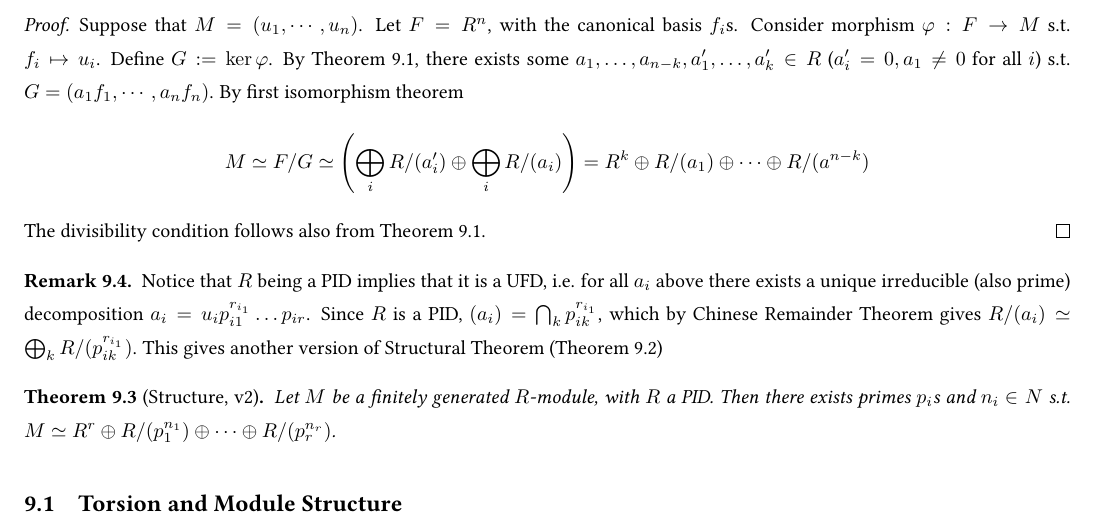
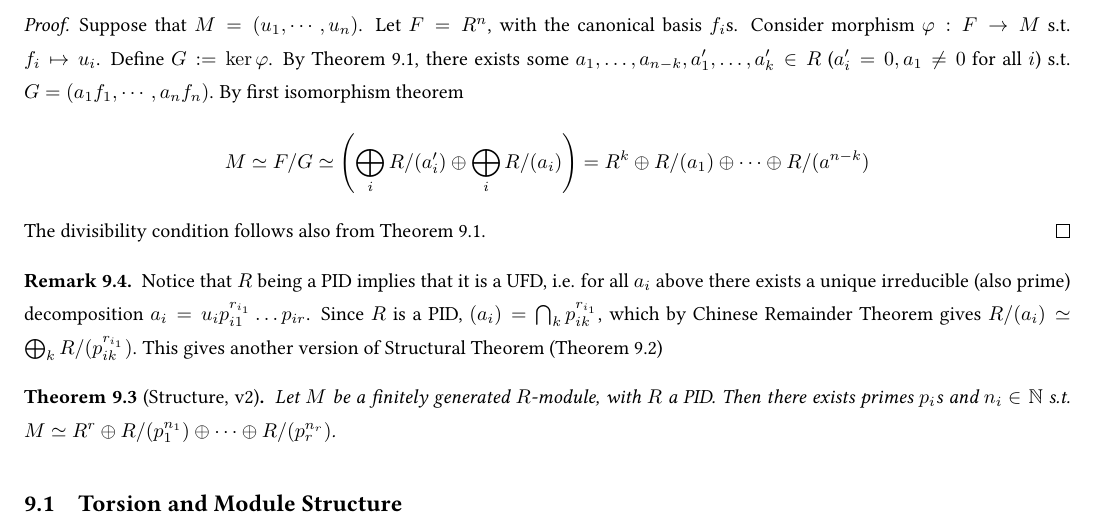
Before and after one commit to ARessegetesStery/MATH593-Notes, a LaTeX document (c2/c2.tex): part of page 19 of 19, cut so that both start at the same text. Compiled offline with pdfLaTeX.

Commit message:
[Fix] [c2] Remove redundant comments; small fixes

```diff
--- a/c2/c2.tex
+++ b/c2/c2.tex
@@ -826,7 +824,7 @@ Using this it is possible to generalize the structure of finitely generated modu
 \end{remark}
 
 \begin{theorem}[Structure, v2]\label{thm:Structure f.g. modules over PID v2}
-    Let $M$ be a finitely generated $R$-module, with $R$ a PID. Then there exists primes $p_i$s and $n_i$ $\in N$ s.t. $M \simeq R^r \oplus R/(p_1^{n_1}) \oplus \cdots \oplus R/(p_r^{n_r})$.
+    Let $M$ be a finitely generated $R$-module, with $R$ a PID. Then there exists primes $p_i$s and $n_i$ $\in \N$ s.t. $M \simeq R^r \oplus R/(p_1^{n_1}) \oplus \cdots \oplus R/(p_r^{n_r})$.
 \end{theorem}
 
 \subsection{Torsion and Module Structure}
```
Also changed, not shown: c2/c2.pdf, c2/c2.tex (2 more changed lines).
